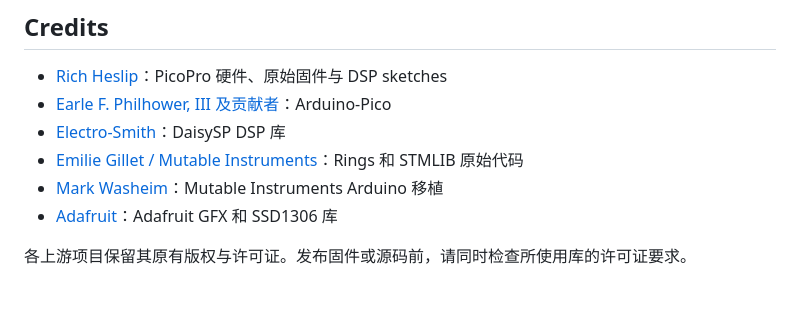
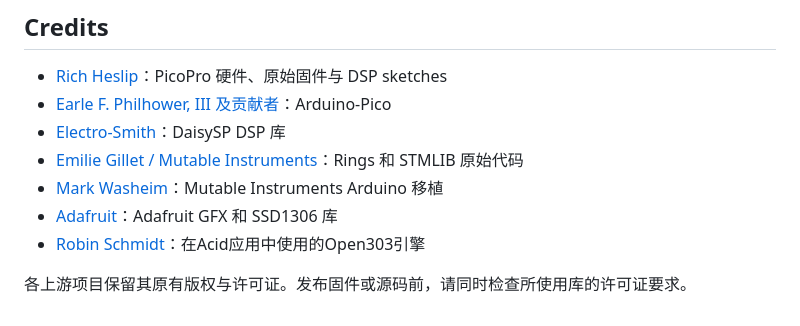
Before and after one commit to cob333/PicoPro-Eurorack, a Markdown page: README_CN.md, the part around the change. Rendered like a GitHub page.

```diff
--- a/README_CN.md
+++ b/README_CN.md
@@ -204,5 +204,6 @@ python3 Tools/import_wavetables.py --help
 - [Emilie Gillet / Mutable Instruments](https://github.com/pichenettes/eurorack)：Rings 和 STMLIB 原始代码
 - [Mark Washeim](https://github.com/poetaster/arduinoMI)：Mutable Instruments Arduino 移植
 - [Adafruit](https://github.com/adafruit)：Adafruit GFX 和 SSD1306 库
+- [Robin Schmidt](https://github.com/RobinSchmidt/Open303)：在Acid应用中使用的Open303引擎
 
 各上游项目保留其原有版权与许可证。发布固件或源码前，请同时检查所使用库的许可证要求。
```
Also changed, not shown: README.md (+1 -0 lines).
